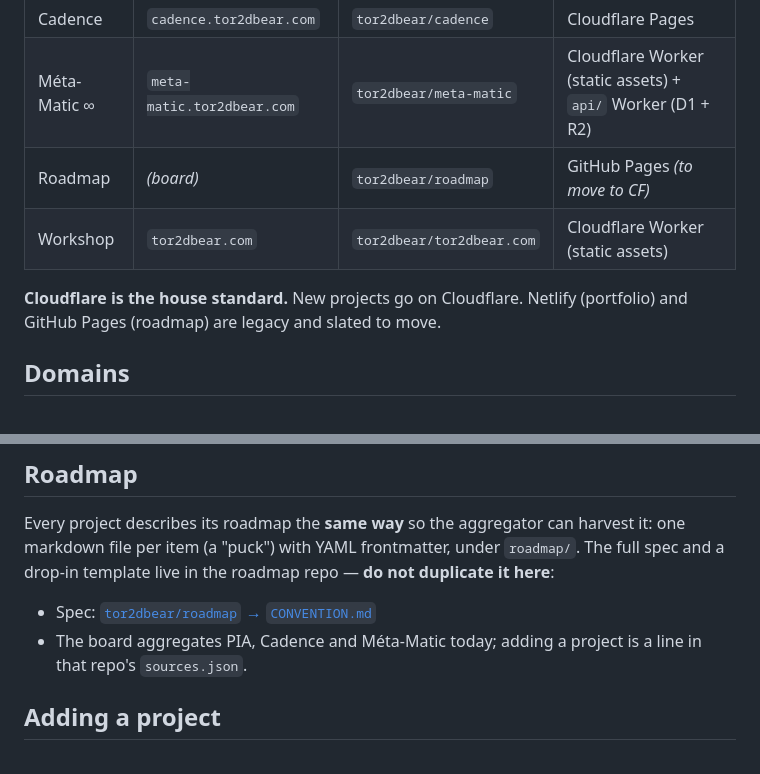
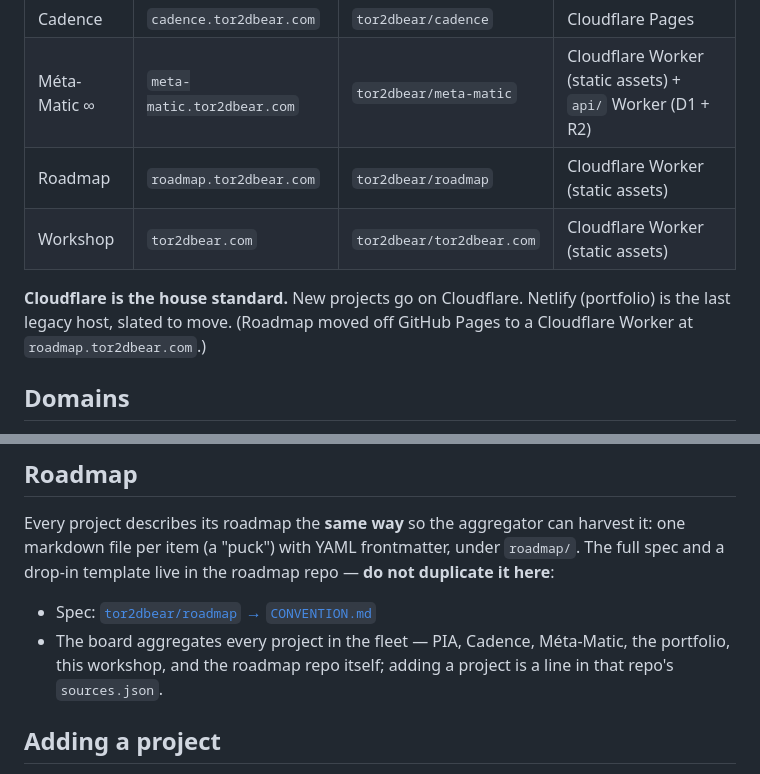
Before and after one commit to tor2dbear/tor2dbear.com, a Markdown page: CONVENTIONS.md, 2 parts joined by grey strips. GitHub-like rendering.

Commit message:
CONVENTIONS: roadmap moved to Cloudflare (#2)
Roadmap is off GitHub Pages and now runs as a static-assets Cloudflare Worker
at roadmap.tor2dbear.com (Pattern B, committed wrangler.jsonc). Update the fleet
table's Roadmap row, drop it from the "legacy hosts" note (Netlify/portfolio is
now the only one left), and refresh the aggregator line to reflect that the
board harvests every project in the fleet.

Co-authored-by: Claude <noreply@anthropic.com>

```diff
--- a/CONVENTIONS.md
+++ b/CONVENTIONS.md
@@ -12,11 +12,12 @@ their own repos (see [Roadmap](#roadmap) below); this file is the cross-cutting
 | PIA | `pia.tor2dbear.com` | `tor2dbear/pia-terminal` | Cloudflare Pages + Supabase |
 | Cadence | `cadence.tor2dbear.com` | `tor2dbear/cadence` | Cloudflare Pages |
 | Méta-Matic ∞ | `meta-matic.tor2dbear.com` | `tor2dbear/meta-matic` | Cloudflare Worker (static assets) + `api/` Worker (D1 + R2) |
-| Roadmap | _(board)_ | `tor2dbear/roadmap` | GitHub Pages _(to move to CF)_ |
+| Roadmap | `roadmap.tor2dbear.com` | `tor2dbear/roadmap` | Cloudflare Worker (static assets) |
 | Workshop | `tor2dbear.com` | `tor2dbear/tor2dbear.com` | Cloudflare Worker (static assets) |
 
 **Cloudflare is the house standard.** New projects go on Cloudflare. Netlify (portfolio)
-and GitHub Pages (roadmap) are legacy and slated to move.
+is the last legacy host, slated to move. (Roadmap moved off GitHub Pages to a
+Cloudflare Worker at `roadmap.tor2dbear.com`.)
 
 ## Domains
 
@@ -110,7 +111,8 @@ markdown file per item (a "puck") with YAML frontmatter, under `roadmap/`. The f
 a drop-in template live in the roadmap repo — **do not duplicate it here**:
 
 - Spec: [`tor2dbear/roadmap` → `CONVENTION.md`](https://github.com/tor2dbear/roadmap/blob/main/CONVENTION.md)
-- The board aggregates PIA, Cadence and Méta-Matic today; adding a project is a line in
+- The board aggregates every project in the fleet — PIA, Cadence, Méta-Matic, the
+  portfolio, this workshop, and the roadmap repo itself; adding a project is a line in
   that repo's `sources.json`.
 
 ## Adding a project
```
